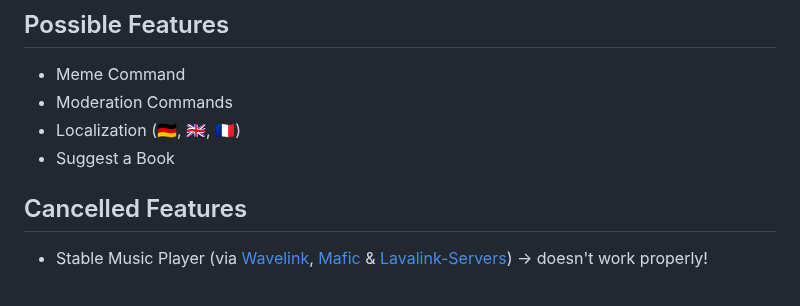
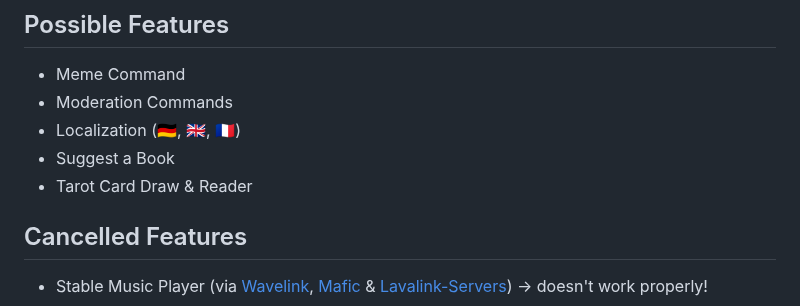
Before and after one commit to SnakeFist007/jinora-nextcord, a Markdown page: README.md, the part around the change. GitHub-like rendering.

```diff
--- a/README.md
+++ b/README.md
@@ -104,6 +104,7 @@ python main.py
 - Moderation Commands
 - Localization (🇩🇪, 🇬🇧, 🇫🇷)
 - Suggest a Book
+- Tarot Card Draw & Reader
 
 ## Cancelled Features
 - Stable Music Player (via [Wavelink](https://github.com/PythonistaGuild/Wavelink), [Mafic](https://github.com/ooliver1/mafic) & [Lavalink-Servers](https://github.com/DarrenOfficial/lavalink-list)) -> doesn't work properly!
```
